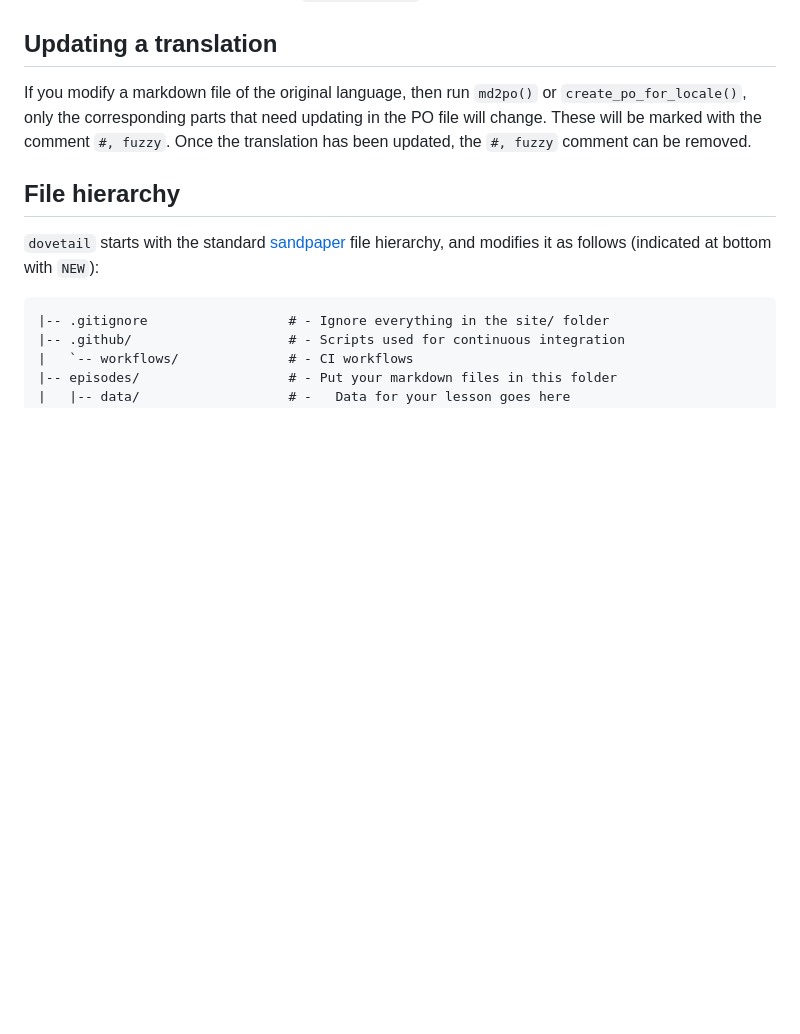
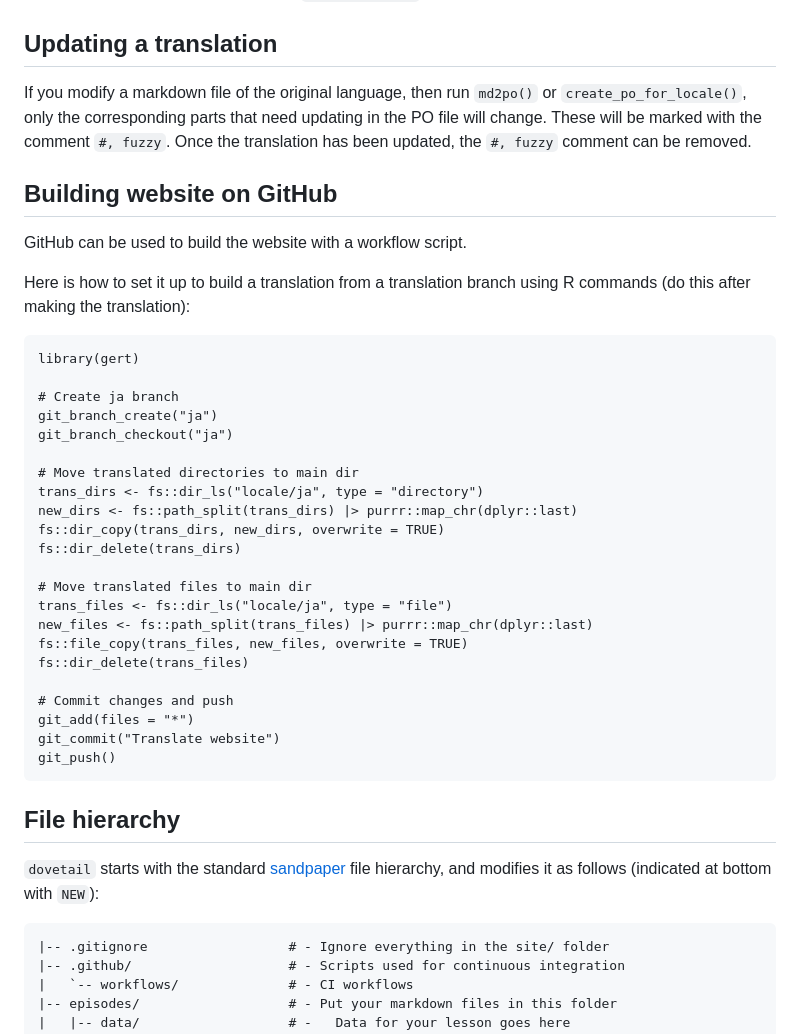
Before and after one commit to joelnitta/r-intermediate-penguins, a Markdown page: README.md, the part around the change. Drawn GitHub-style; blank space fills up the shorter version.

````diff
--- a/README.md
+++ b/README.md
@@ -69,6 +69,37 @@ If you modify a markdown file of the original language, then run `md2po()` or `c
 These will be marked with the comment `#, fuzzy`.
 Once the translation has been updated, the `#, fuzzy` comment can be removed.
 
+## Building website on GitHub
+
+GitHub can be used to build the website with a workflow script.
+
+Here is how to set it up to build a translation from a translation branch using R commands (do this after making the translation):
+
+```
+library(gert)
+
+# Create ja branch
+git_branch_create("ja")
+git_branch_checkout("ja")
+
+# Move translated directories to main dir
+trans_dirs <- fs::dir_ls("locale/ja", type = "directory")
+new_dirs <- fs::path_split(trans_dirs) |> purrr::map_chr(dplyr::last)
+fs::dir_copy(trans_dirs, new_dirs, overwrite = TRUE)
+fs::dir_delete(trans_dirs)
+
+# Move translated files to main dir
+trans_files <- fs::dir_ls("locale/ja", type = "file")
+new_files <- fs::path_split(trans_files) |> purrr::map_chr(dplyr::last)
+fs::file_copy(trans_files, new_files, overwrite = TRUE)
+fs::dir_delete(trans_files)
+
+# Commit changes and push
+git_add(files = "*")
+git_commit("Translate website")
+git_push()
+```
+
 ## File hierarchy
 
 `dovetail` starts with the standard [sandpaper](https://carpentries.github.io/sandpaper/index.html)
````
